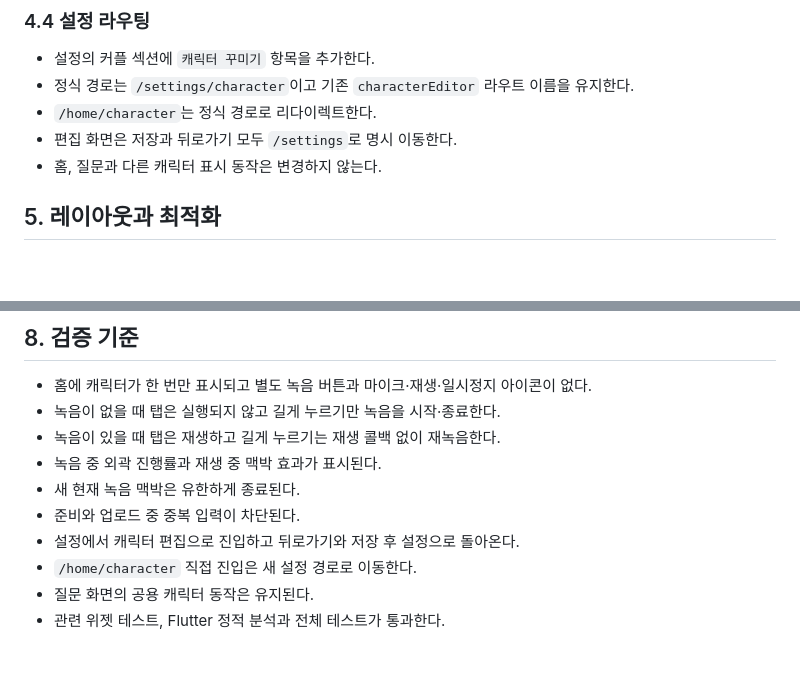
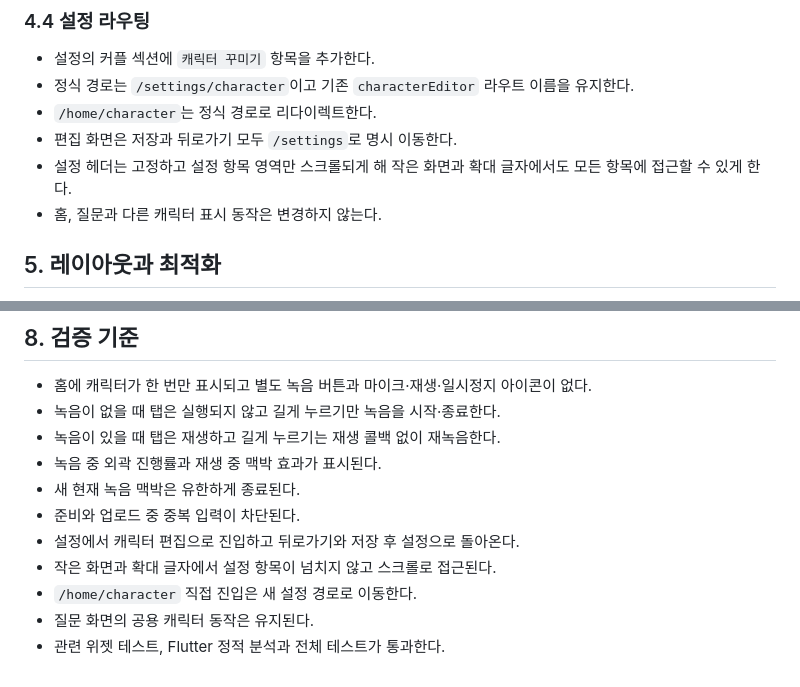
Before and after one commit to TTOCHIwas/vinscent-app, a Markdown page: docs/character-recording-control-design.md, 2 parts joined by grey strips. GitHub-like rendering; blank space fills up the shorter version.

Commit message:
docs: 작은 화면 설정 레이아웃 보완 설계 추가

```diff
--- a/docs/character-recording-control-design.md
+++ b/docs/character-recording-control-design.md
@@ -88,6 +88,7 @@ Flutter의 `GestureDetector` 탭과 길게 누르기 recognizer를 같은 표면
 - 정식 경로는 `/settings/character`이고 기존 `characterEditor` 라우트 이름을 유지한다.
 - `/home/character`는 정식 경로로 리다이렉트한다.
 - 편집 화면은 저장과 뒤로가기 모두 `/settings`로 명시 이동한다.
+- 설정 헤더는 고정하고 설정 항목 영역만 스크롤되게 해 작은 화면과 확대 글자에서도 모든 항목에 접근할 수 있게 한다.
 - 홈, 질문과 다른 캐릭터 표시 동작은 변경하지 않는다.
 
 ## 5. 레이아웃과 최적화
@@ -129,6 +130,7 @@ Flutter의 `GestureDetector` 탭과 길게 누르기 recognizer를 같은 표면
 - 새 현재 녹음 맥박은 유한하게 종료된다.
 - 준비와 업로드 중 중복 입력이 차단된다.
 - 설정에서 캐릭터 편집으로 진입하고 뒤로가기와 저장 후 설정으로 돌아온다.
+- 작은 화면과 확대 글자에서 설정 항목이 넘치지 않고 스크롤로 접근된다.
 - `/home/character` 직접 진입은 새 설정 경로로 이동한다.
 - 질문 화면의 공용 캐릭터 동작은 유지된다.
 - 관련 위젯 테스트, Flutter 정적 분석과 전체 테스트가 통과한다.
```
